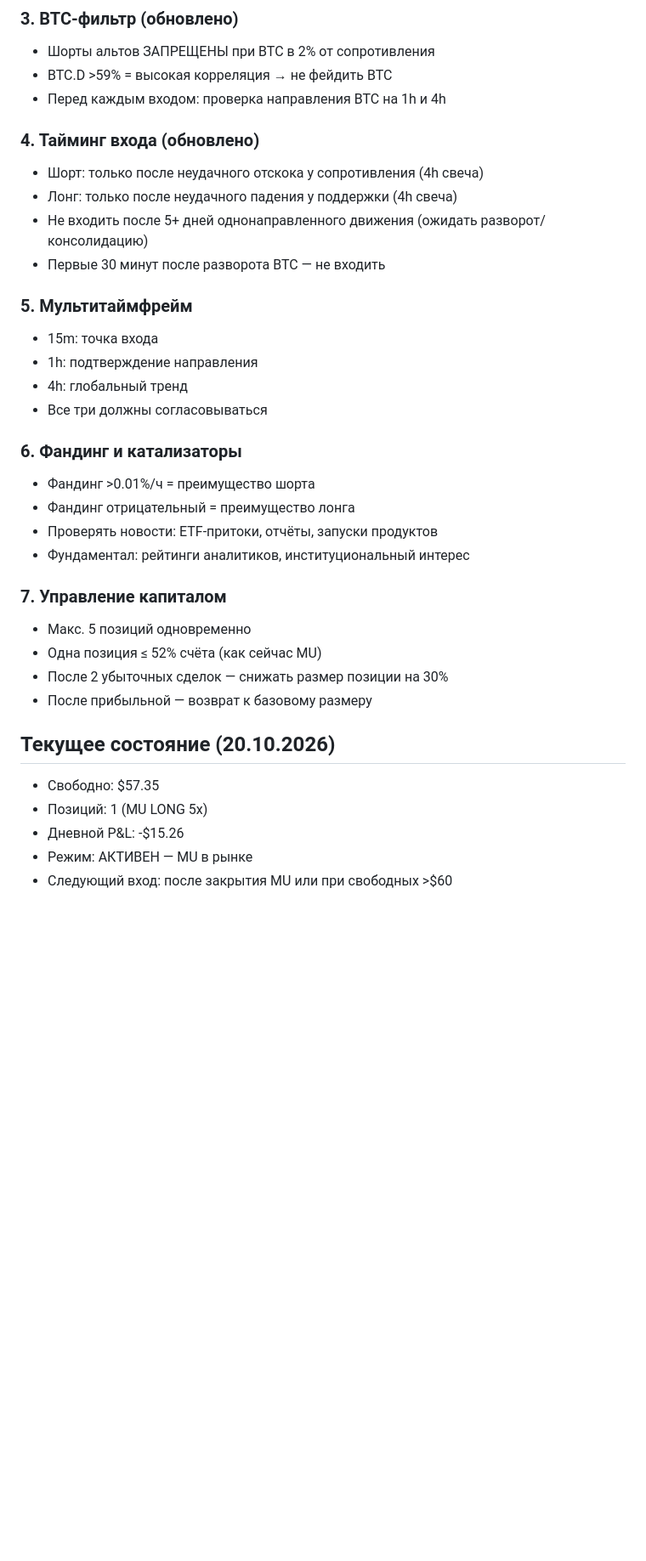
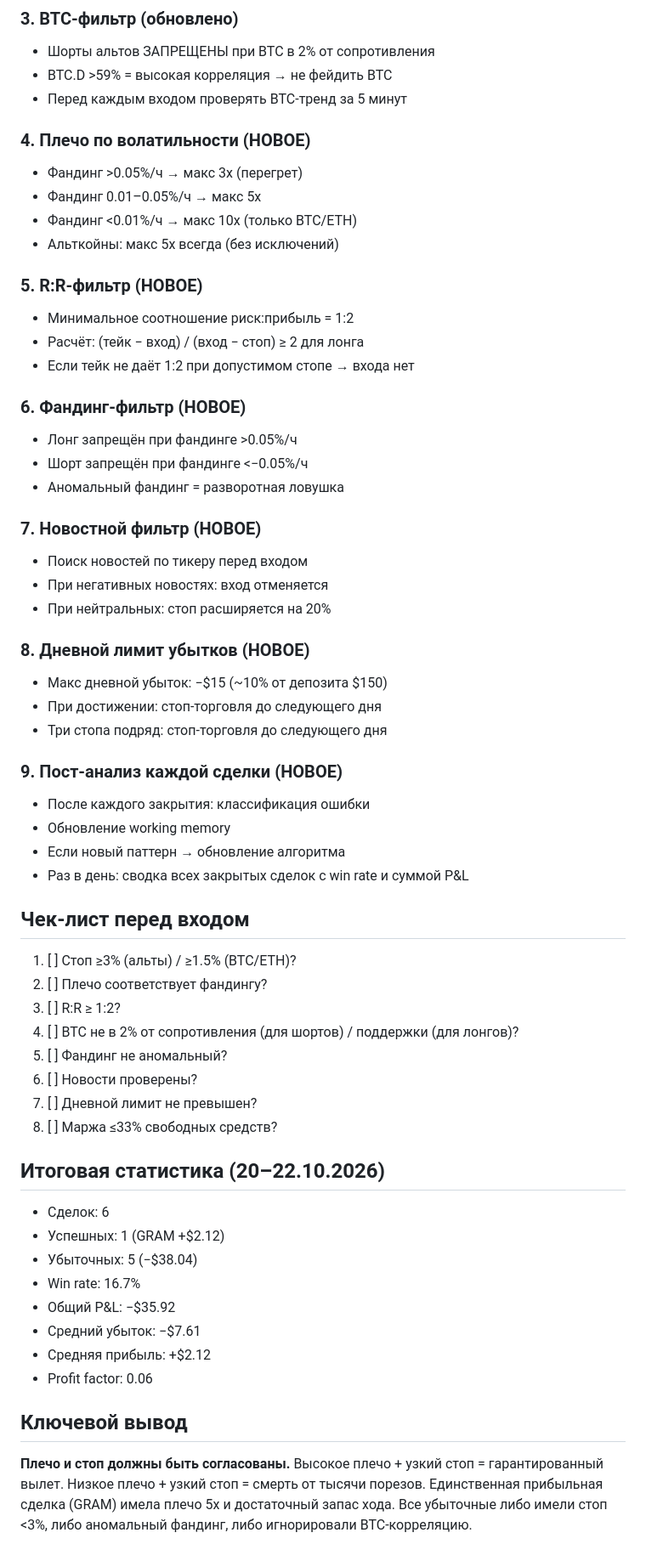
Before and after one commit to RuslanOss/azazelm.ton, a Markdown page: trading_algorithm.md, the part around one of its changes. Shown at 85% size. GitHub-like rendering; blank space fills up the shorter version.

Commit message:
Алгоритм v4: полный аудит сделок 20-22.10 + новые правила входа

```diff
--- a/trading_algorithm.md
+++ b/trading_algorithm.md
@@ -42,35 +61,59 @@
 ### 3. BTC-фильтр (обновлено)
 - Шорты альтов ЗАПРЕЩЕНЫ при BTC в 2% от сопротивления
 - BTC.D >59% = высокая корреляция → не фейдить BTC
-- Перед каждым входом: проверка направления BTC на 1h и 4h
+- Перед каждым входом проверять BTC-тренд за 5 минут
 
-### 4. Тайминг входа (обновлено)
-- Шорт: только после неудачного отскока у сопротивления (4h свеча)
-- Лонг: только после неудачного падения у поддержки (4h свеча)
-- Не входить после 5+ дней однонаправленного движения (ожидать разворот/консолидацию)
-- Первые 30 минут после разворота BTC — не входить
+### 4. Плечо по волатильности (НОВОЕ)
+- Фандинг >0.05%/ч → макс 3x (перегрет)
+- Фандинг 0.01–0.05%/ч → макс 5x
+- Фандинг <0.01%/ч → макс 10x (только BTC/ETH)
+- Альткойны: макс 5x всегда (без исключений)
 
-### 5. Мультитаймфрейм
-- 15m: точка входа
-- 1h: подтверждение направления
-- 4h: глобальный тренд
-- Все три должны согласовываться
+### 5. R:R-фильтр (НОВОЕ)
+- Минимальное соотношение риск:прибыль = 1:2
+- Расчёт: (тейк − вход) / (вход − стоп) ≥ 2 для лонга
+- Если тейк не даёт 1:2 при допустимом стопе → входа нет
 
-### 6. Фандинг и катализаторы
-- Фандинг >0.01%/ч = преимущество шорта
-- Фандинг отрицательный = преимущество лонга
-- Проверять новости: ETF-притоки, отчёты, запуски продуктов
-- Фундаментал: рейтинги аналитиков, институциональный интерес
+### 6. Фандинг-фильтр (НОВОЕ)
+- Лонг запрещён при фандинге >0.05%/ч
+- Шорт запрещён при фандинге <−0.05%/ч
+- Аномальный фандинг = разворотная ловушка
 
-### 7. Управление капиталом
-- Макс. 5 позиций одновременно
-- Одна позиция ≤ 52% счёта (как сейчас MU)
-- После 2 убыточных сделок — снижать размер позиции на 30%
-- После прибыльной — возврат к базовому размеру
+### 7. Новостной фильтр (НОВОЕ)
+- Поиск новостей по тикеру перед входом
+- При негативных новостях: вход отменяется
+- При нейтральных: стоп расширяется на 20%
 
-## Текущее состояние (20.10.2026)
-- Свободно: $57.35
-- Позиций: 1 (MU LONG 5x)
-- Дневной P&L: -$15.26
-- Режим: АКТИВЕН — MU в рынке
-- Следующий вход: после закрытия MU или при свободных >$60
+### 8. Дневной лимит убытков (НОВОЕ)
+- Макс дневной убыток: −$15 (~10% от депозита $150)
+- При достижении: стоп-торговля до следующего дня
+- Три стопа подряд: стоп-торговля до следующего дня
+
+### 9. Пост-анализ каждой сделки (НОВОЕ)
+- После каждого закрытия: классификация ошибки
+- Обновление working memory
+- Если новый паттерн → обновление алгоритма
+- Раз в день: сводка всех закрытых сделок с win rate и суммой P&L
+
+## Чек-лист перед входом
+1. [ ] Стоп ≥3% (альты) / ≥1.5% (BTC/ETH)?
+2. [ ] Плечо соответствует фандингу?
+3. [ ] R:R ≥ 1:2?
+4. [ ] BTC не в 2% от сопротивления (для шортов) / поддержки (для лонгов)?
+5. [ ] Фандинг не аномальный?
+6. [ ] Новости проверены?
+7. [ ] Дневной лимит не превышен?
+8. [ ] Маржа ≤33% свободных средств?
+
+## Итоговая статистика (20–22.10.2026)
+- Сделок: 6
+- Успешных: 1 (GRAM +$2.12)
+- Убыточных: 5 (−$38.04)
+- Win rate: 16.7%
+- Общий P&L: −$35.92
+- Средний убыток: −$7.61
+- Средняя прибыль: +$2.12
+- Profit factor: 0.06
+
+## Ключевой вывод
+**Плечо и стоп должны быть согласованы.** Высокое плечо + узкий стоп = гарантированный вылет. Низкое плечо + узкий стоп = смерть от тысячи порезов. Единственная прибыльная сделка (GRAM) имела плечо 5x и достаточный запас хода. Все убыточные либо имели стоп <3%, либо аномальный фандинг, либо игнорировали BTC-корреляцию.
```
Also changed, not shown: other parts of trading_algorithm.md (+30 -11 lines).
